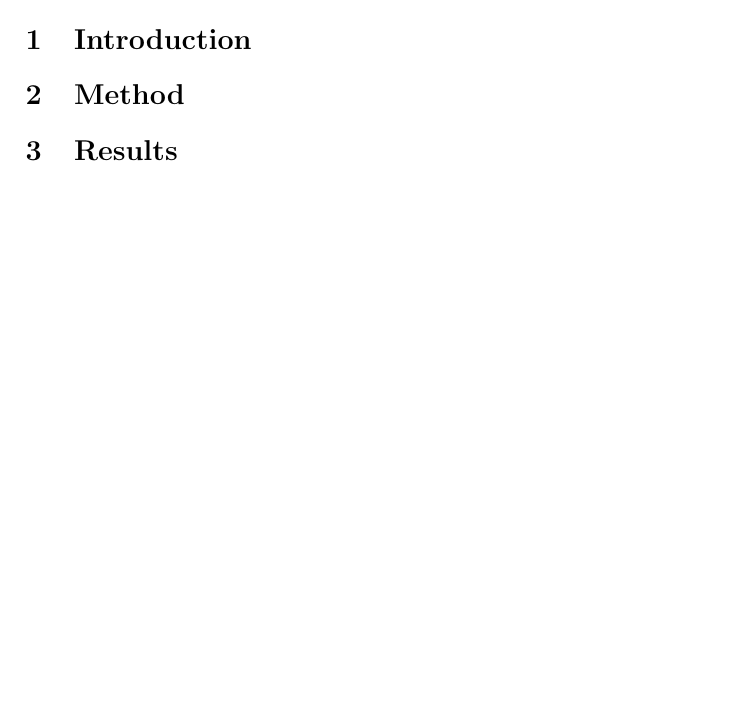
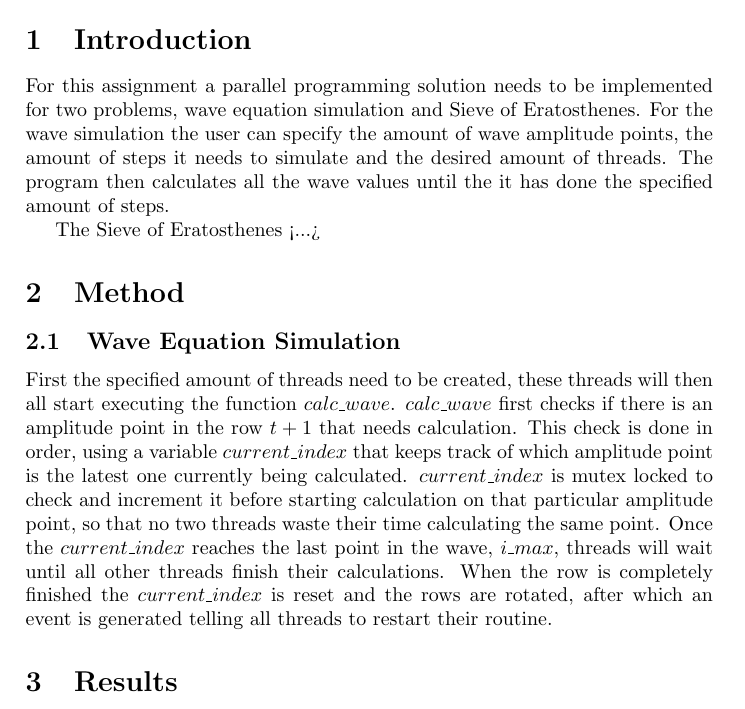
Before and after one commit to MaicoTimmerman/uva_concurrency_parallel_programming, a LaTeX document (1wk/latex/report.tex): part of page 2 of 2, cut so that both start at the same text. Compiled offline with pdfLaTeX.

Commit message:
Intro partial, method partial

```diff
--- a/1wk/latex/report.tex
+++ b/1wk/latex/report.tex
@@ -102,7 +102,33 @@
 % =================================== MAIN TEXT ===================================
 
 \section{Introduction}
+
+For this assignment a parallel programming solution needs to be implemented for
+two problems, wave equation simulation and Sieve of Eratosthenes. For the wave
+simulation the user can specify the amount of wave amplitude points, the amount
+of steps it needs to simulate and the desired amount of threads. The program
+then calculates all the wave values until the it has done the specified amount
+of steps.
+
+The Sieve of Eratosthenes <...>
+
 \section{Method}
+\subsection{Wave Equation Simulation}
+
+First the specified amount of threads need to be created, these threads will
+then all start executing the function $calc\_wave$. $calc\_wave$ first checks if
+there is an amplitude point in the row $t+1$ that needs calculation. This check
+is done in order, using a variable $current\_index$ that keeps track of which
+amplitude point is the latest one currently being calculated. $current\_index$
+is mutex locked to check and increment it before starting calculation on that
+particular amplitude point, so that no two threads waste their time calculating
+the same point. Once the $current\_index$ reaches the last point in the wave,
+$i\_max$, threads will wait until all other threads finish their calculations.
+When the row is completely finished the $current\_index$ is reset and the rows
+are rotated, after which an event is generated telling all threads to restart
+their routine.
+
+
 \section{Results}
 
 
```
